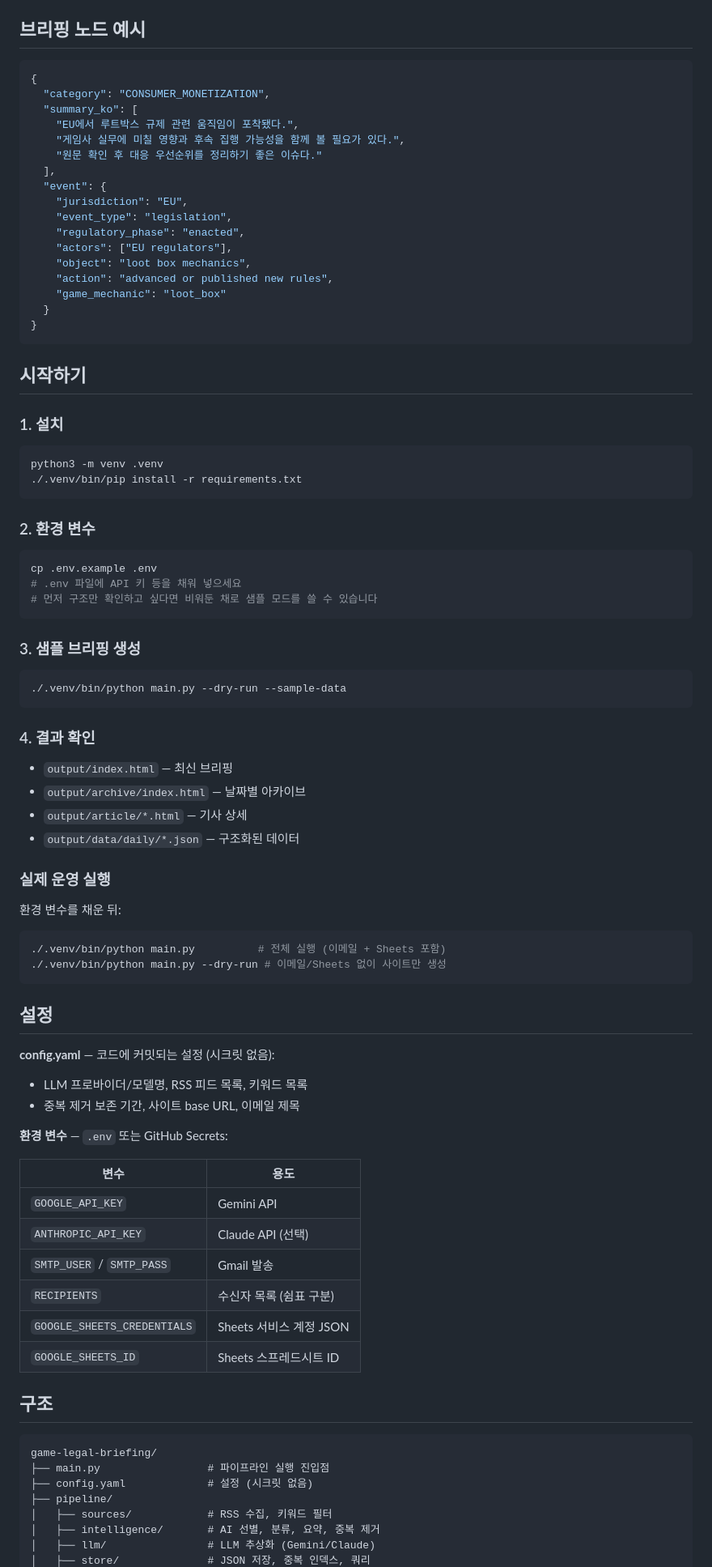
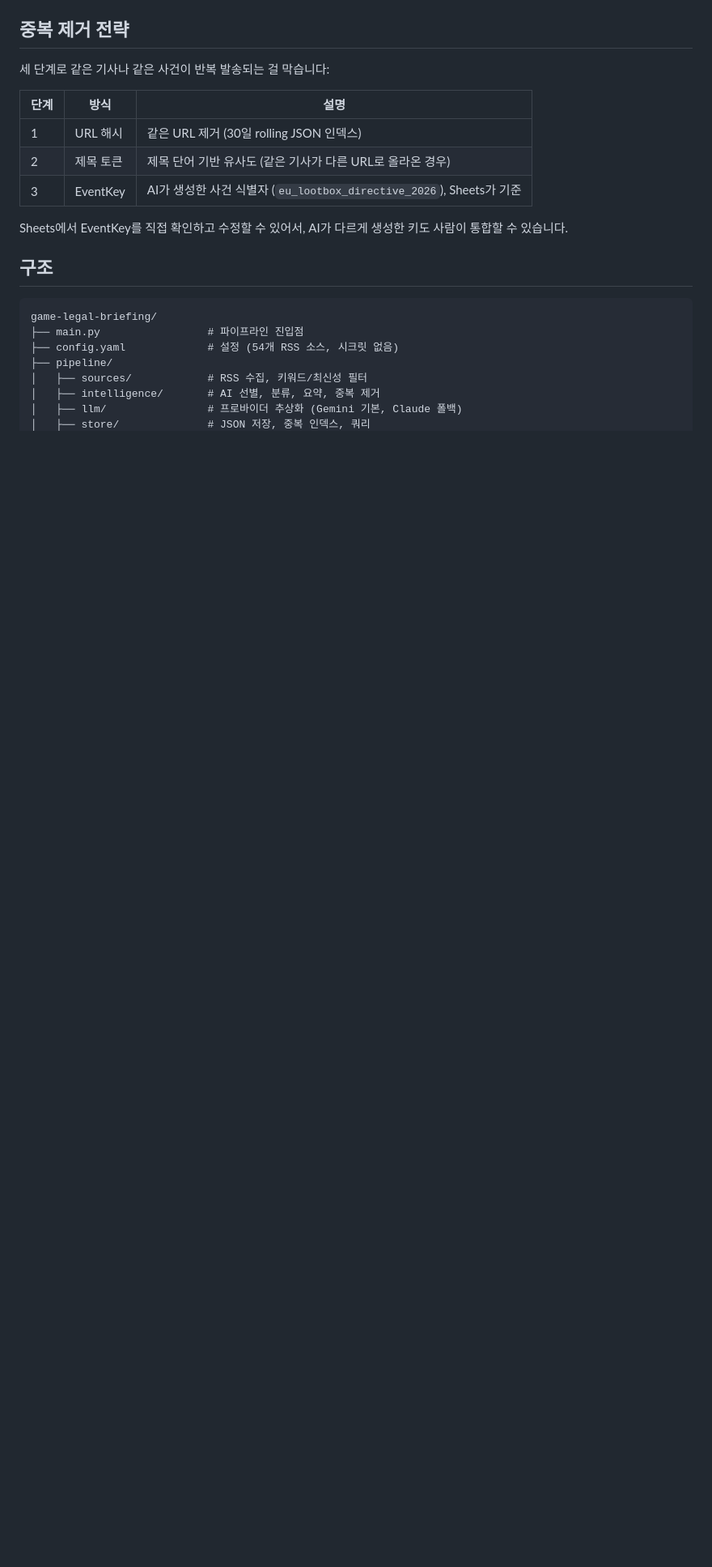
Before and after one commit to kipeum86/game-legal-briefing, a Markdown page: docs/ko/README.md, the part around one of its changes. Shown at 81% size. Drawn GitHub-style; blank space fills up the shorter version.

````diff
--- a/docs/ko/README.md
+++ b/docs/ko/README.md
@@ -67,91 +164,25 @@ flowchart LR
 ```
 
-## 브리핑 노드 예시
+## 중복 제거 전략
 
-```json
-{
-  "category": "CONSUMER_MONETIZATION",
-  "summary_ko": [
-    "EU에서 루트박스 규제 관련 움직임이 포착됐다.",
-    "게임사 실무에 미칠 영향과 후속 집행 가능성을 함께 볼 필요가 있다.",
-    "원문 확인 후 대응 우선순위를 정리하기 좋은 이슈다."
-  ],
-  "event": {
-    "jurisdiction": "EU",
-    "event_type": "legislation",
-    "regulatory_phase": "enacted",
-    "actors": ["EU regulators"],
-    "object": "loot box mechanics",
-    "action": "advanced or published new rules",
-    "game_mechanic": "loot_box"
-  }
-}
-```
+세 단계로 같은 기사나 같은 사건이 반복 발송되는 걸 막습니다:
 
-## 시작하기
+| 단계 | 방식 | 설명 |
+|------|------|------|
+| 1 | URL 해시 | 같은 URL 제거 (30일 rolling JSON 인덱스) |
+| 2 | 제목 토큰 | 제목 단어 기반 유사도 (같은 기사가 다른 URL로 올라온 경우) |
+| 3 | EventKey | AI가 생성한 사건 식별자 (`eu_lootbox_directive_2026`), Sheets가 기준 |
 
-### 1. 설치
-
-```bash
-python3 -m venv .venv
-./.venv/bin/pip install -r requirements.txt
-```
-
-### 2. 환경 변수
-
-```bash
-cp .env.example .env
-# .env 파일에 API 키 등을 채워 넣으세요
-# 먼저 구조만 확인하고 싶다면 비워둔 채로 샘플 모드를 쓸 수 있습니다
-```
-
-### 3. 샘플 브리핑 생성
-
-```bash
-./.venv/bin/python main.py --dry-run --sample-data
-```
-
-### 4. 결과 확인
-
-- `output/index.html` — 최신 브리핑
-- `output/archive/index.html` — 날짜별 아카이브
-- `output/article/*.html` — 기사 상세
-- `output/data/daily/*.json` — 구조화된 데이터
-
-### 실제 운영 실행
-
-환경 변수를 채운 뒤:
-
-```bash
-./.venv/bin/python main.py          # 전체 실행 (이메일 + Sheets 포함)
-./.venv/bin/python main.py --dry-run # 이메일/Sheets 없이 사이트만 생성
-```
-
-## 설정
-
-**config.yaml** — 코드에 커밋되는 설정 (시크릿 없음):
-- LLM 프로바이더/모델명, RSS 피드 목록, 키워드 목록
-- 중복 제거 보존 기간, 사이트 base URL, 이메일 제목
-
-**환경 변수** — `.env` 또는 GitHub Secrets:
-
-| 변수 | 용도 |
-|------|------|
-| `GOOGLE_API_KEY` | Gemini API |
-| `ANTHROPIC_API_KEY` | Claude API (선택) |
-| `SMTP_USER` / `SMTP_PASS` | Gmail 발송 |
-| `RECIPIENTS` | 수신자 목록 (쉼표 구분) |
-| `GOOGLE_SHEETS_CREDENTIALS` | Sheets 서비스 계정 JSON |
-| `GOOGLE_SHEETS_ID` | Sheets 스프레드시트 ID |
+Sheets에서 EventKey를 직접 확인하고 수정할 수 있어서, AI가 다르게 생성한 키도 사람이 통합할 수 있습니다.
 
 ## 구조
 
 ```text
 game-legal-briefing/
-├── main.py                 # 파이프라인 실행 진입점
-├── config.yaml             # 설정 (시크릿 없음)
+├── main.py                 # 파이프라인 진입점
+├── config.yaml             # 설정 (54개 RSS 소스, 시크릿 없음)
 ├── pipeline/
-│   ├── sources/            # RSS 수집, 키워드 필터
+│   ├── sources/            # RSS 수집, 키워드/최신성 필터
 │   ├── intelligence/       # AI 선별, 분류, 요약, 중복 제거
-│   ├── llm/                # LLM 추상화 (Gemini/Claude)
+│   ├── llm/                # 프로바이더 추상화 (Gemini 기본, Claude 폴백)
 │   ├── store/              # JSON 저장, 중복 인덱스, 쿼리
````
Also changed, not shown: other parts of docs/ko/README.md (+141 -61 lines), README.md (+66 -64 lines).
